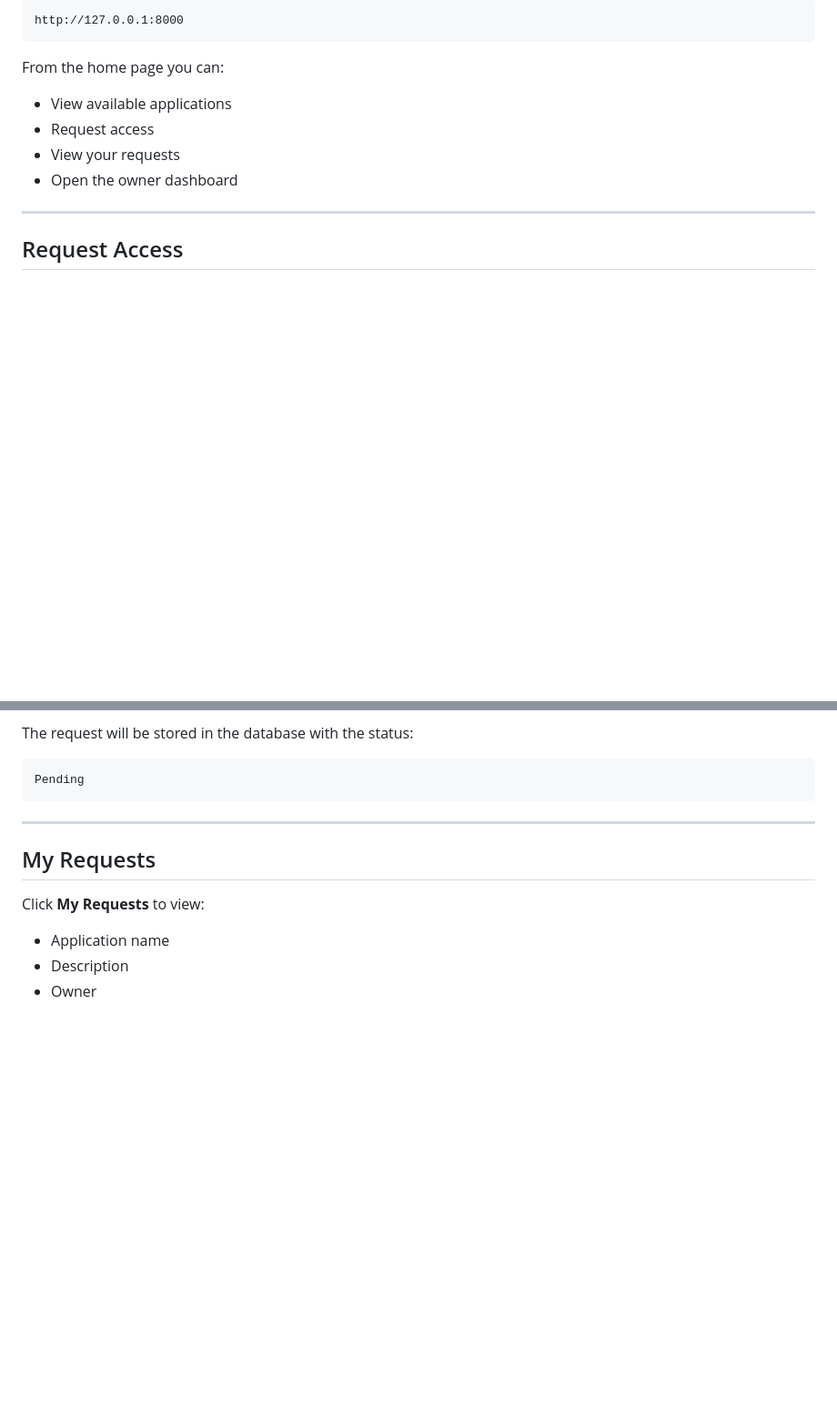
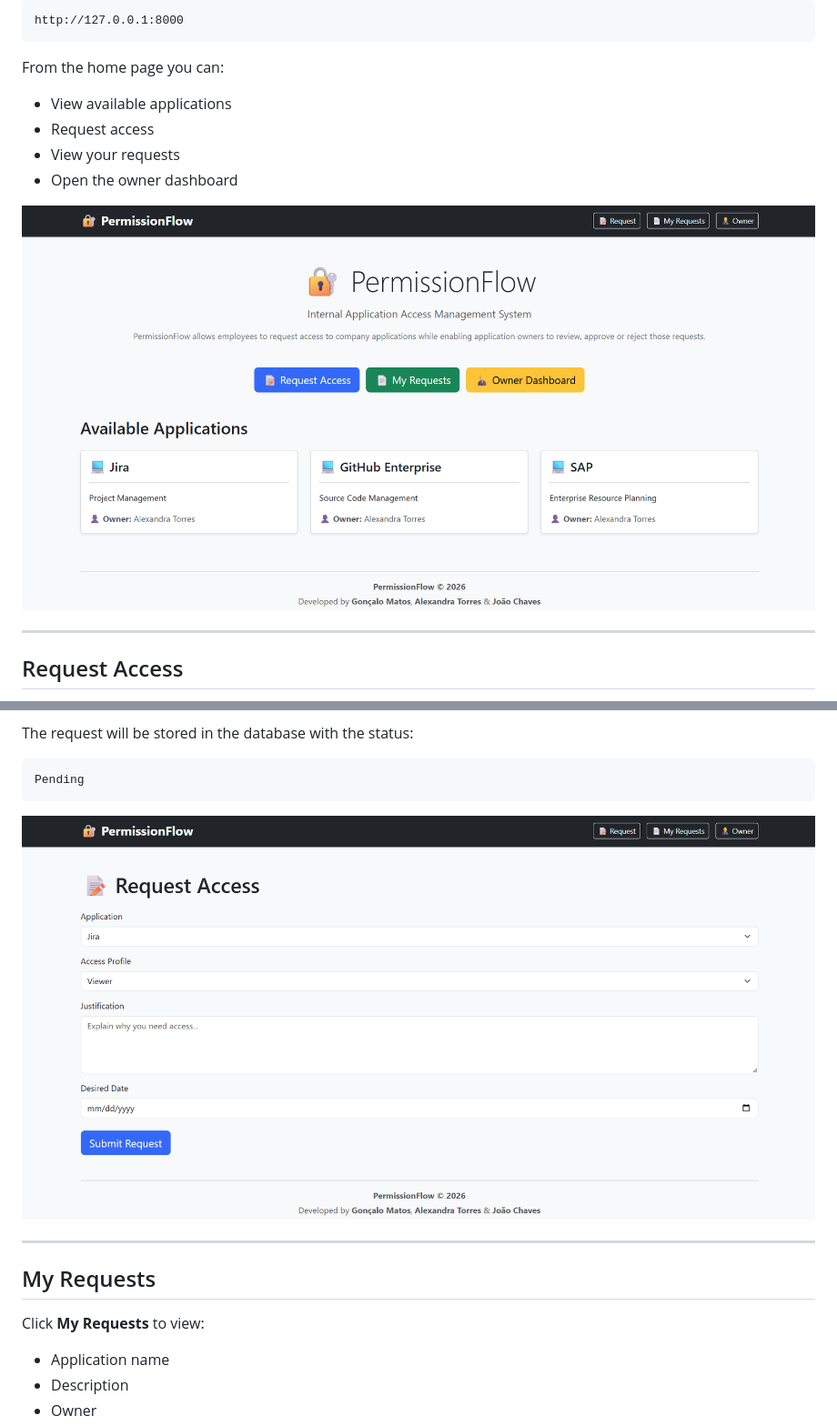
Before and after one commit to up202108761/PermissionFlow, a Markdown page: README.md, 2 parts joined by grey strips. Shown at 91% size. Drawn GitHub-style; pictures changed too: image-1.png (added), image-2.png (added); blank space fills up the shorter version.

````diff
--- a/README.md
+++ b/README.md
@@ -160,6 +160,8 @@ From the home page you can:
 - View your requests
 - Open the owner dashboard
 
+![alt text](image-1.png)
+
 ---
 
 ## Request Access
@@ -176,6 +178,8 @@ The request will be stored in the database with the status:
 ```
 Pending
 ```
+
+![alt text](image-2.png)
 
 ---
 
````
Also changed, not shown: other parts of README.md (+4 -0 lines), image-3.png (added), image-4.png (added).
